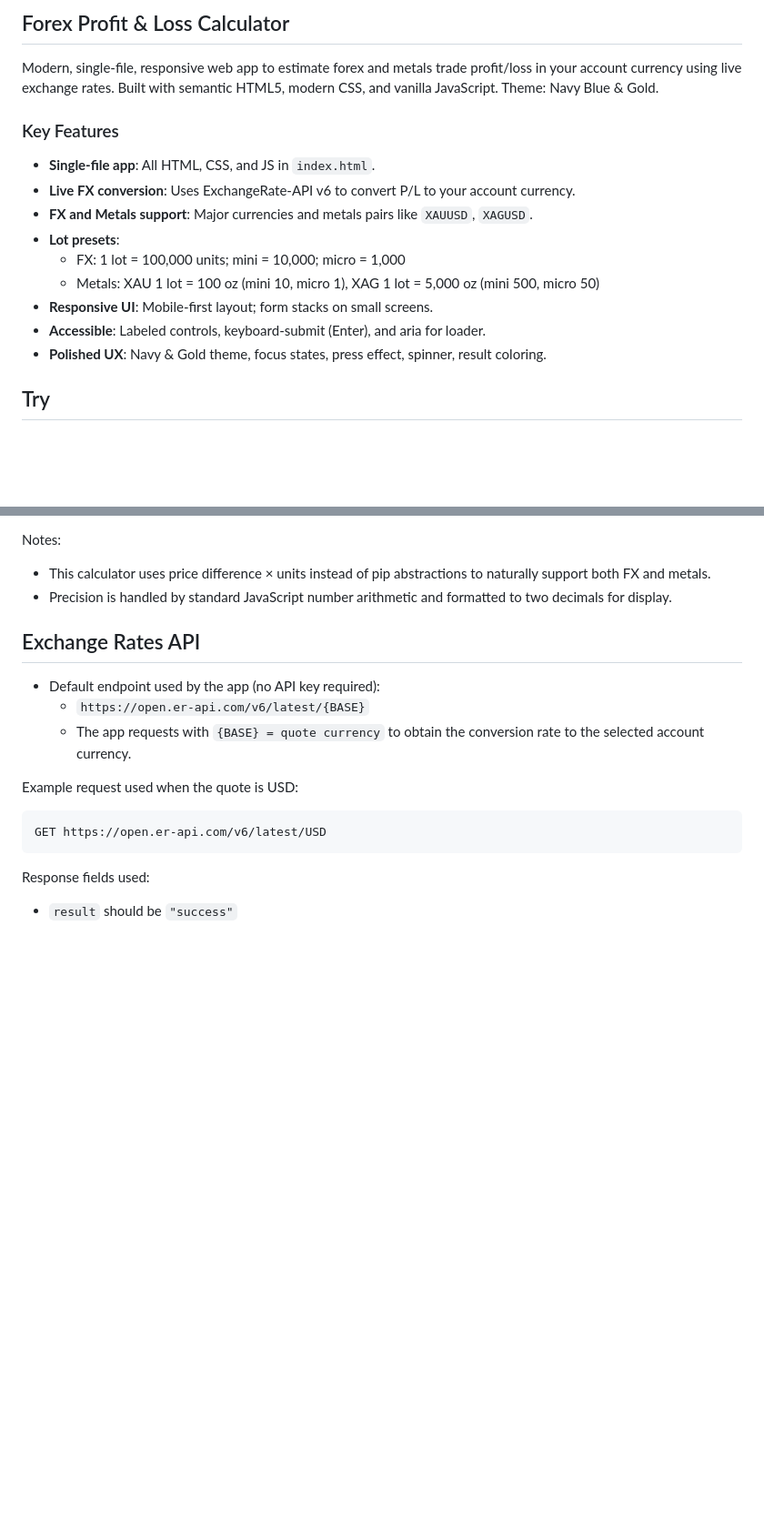
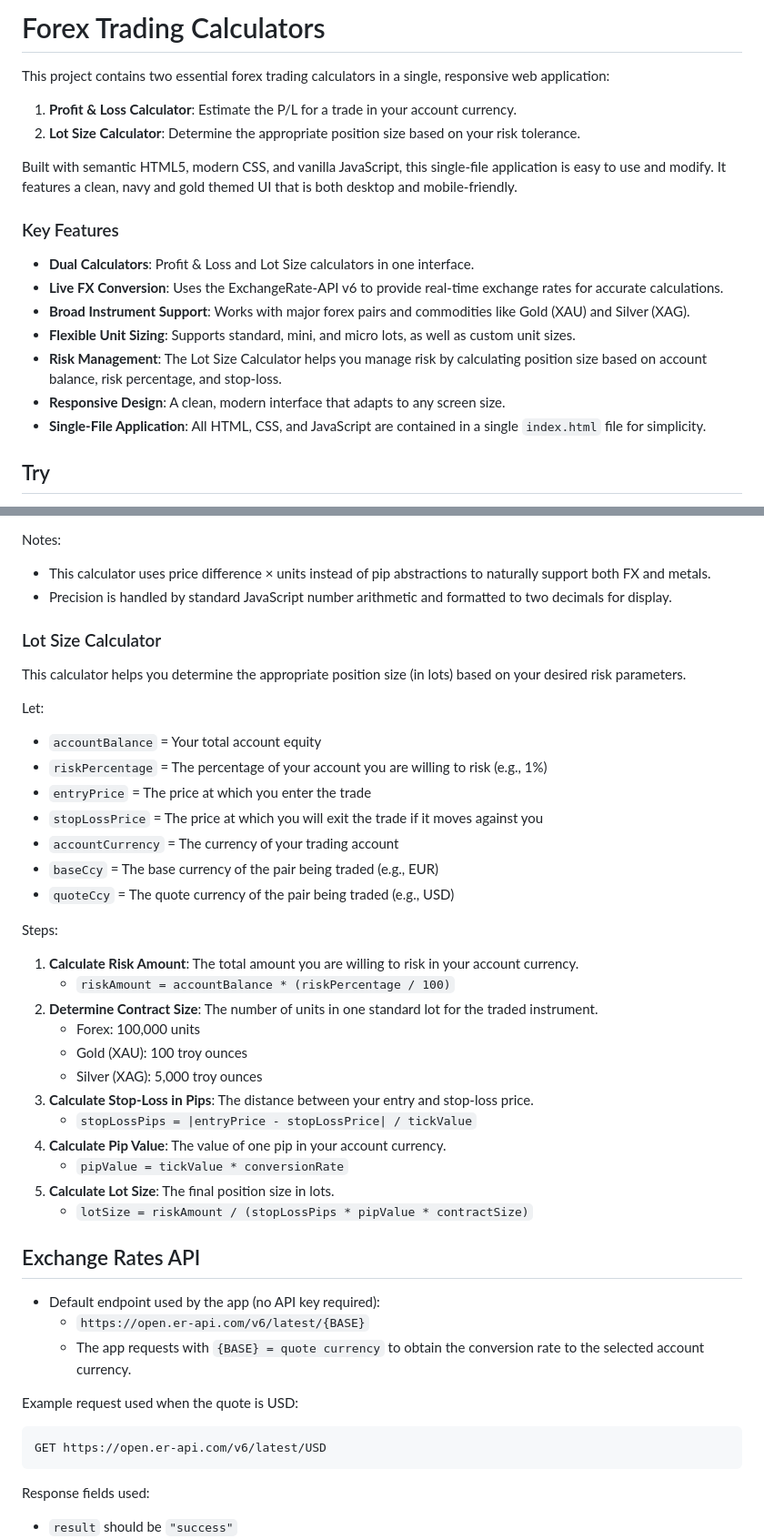
Before and after one commit to Gaurav-900/Forex-Calculator, a Markdown page: README.md, 2 parts joined by grey strips. Shown: that part at 91% size. Drawn GitHub-style; blank space fills up the shorter version.

```diff
--- a/README.md
+++ b/README.md
@@ -1,17 +1,19 @@
-## Forex Profit & Loss Calculator
+# Forex Trading Calculators
 
-Modern, single-file, responsive web app to estimate forex and metals trade profit/loss in your account currency using live exchange rates. Built with semantic HTML5, modern CSS, and vanilla JavaScript. Theme: Navy Blue & Gold.
+This project contains two essential forex trading calculators in a single, responsive web application:
+1.  **Profit & Loss Calculator**: Estimate the P/L for a trade in your account currency.
+2.  **Lot Size Calculator**: Determine the appropriate position size based on your risk tolerance.
+
+Built with semantic HTML5, modern CSS, and vanilla JavaScript, this single-file application is easy to use and modify. It features a clean, navy and gold themed UI that is both desktop and mobile-friendly.
 
 ### Key Features
-- **Single-file app**: All HTML, CSS, and JS in `index.html`.
-- **Live FX conversion**: Uses ExchangeRate-API v6 to convert P/L to your account currency.
-- **FX and Metals support**: Major currencies and metals pairs like `XAUUSD`, `XAGUSD`.
-- **Lot presets**:
-  - FX: 1 lot = 100,000 units; mini = 10,000; micro = 1,000
-  - Metals: XAU 1 lot = 100 oz (mini 10, micro 1), XAG 1 lot = 5,000 oz (mini 500, micro 50)
-- **Responsive UI**: Mobile-first layout; form stacks on small screens.
-- **Accessible**: Labeled controls, keyboard-submit (Enter), and aria for loader.
-- **Polished UX**: Navy & Gold theme, focus states, press effect, spinner, result coloring.
+- **Dual Calculators**: Profit & Loss and Lot Size calculators in one interface.
+- **Live FX Conversion**: Uses the ExchangeRate-API v6 to provide real-time exchange rates for accurate calculations.
+- **Broad Instrument Support**: Works with major forex pairs and commodities like Gold (XAU) and Silver (XAG).
+- **Flexible Unit Sizing**: Supports standard, mini, and micro lots, as well as custom unit sizes.
+- **Risk Management**: The Lot Size Calculator helps you manage risk by calculating position size based on account balance, risk percentage, and stop-loss.
+- **Responsive Design**: A clean, modern interface that adapts to any screen size.
+- **Single-File Application**: All HTML, CSS, and JavaScript are contained in a single `index.html` file for simplicity.
 
 ## Try
 - This Website is Deployed using Netlify
@@ -63,6 +69,33 @@ Steps:
 Notes:
 - This calculator uses price difference × units instead of pip abstractions to naturally support both FX and metals.
 - Precision is handled by standard JavaScript number arithmetic and formatted to two decimals for display.
+
+### Lot Size Calculator
+
+This calculator helps you determine the appropriate position size (in lots) based on your desired risk parameters.
+
+Let:
+- `accountBalance` = Your total account equity
+- `riskPercentage` = The percentage of your account you are willing to risk (e.g., 1%)
+- `entryPrice` = The price at which you enter the trade
+- `stopLossPrice` = The price at which you will exit the trade if it moves against you
+- `accountCurrency` = The currency of your trading account
+- `baseCcy` = The base currency of the pair being traded (e.g., EUR)
+- `quoteCcy` = The quote currency of the pair being traded (e.g., USD)
+
+Steps:
+1.  **Calculate Risk Amount**: The total amount you are willing to risk in your account currency.
+    - `riskAmount = accountBalance * (riskPercentage / 100)`
+2.  **Determine Contract Size**: The number of units in one standard lot for the traded instrument.
+    - Forex: 100,000 units
+    - Gold (XAU): 100 troy ounces
+    - Silver (XAG): 5,000 troy ounces
+3.  **Calculate Stop-Loss in Pips**: The distance between your entry and stop-loss price.
+    - `stopLossPips = |entryPrice - stopLossPrice| / tickValue`
+4.  **Calculate Pip Value**: The value of one pip in your account currency.
+    - `pipValue = tickValue * conversionRate`
+5.  **Calculate Lot Size**: The final position size in lots.
+    - `lotSize = riskAmount / (stopLossPips * pipValue * contractSize)`
 
 ## Exchange Rates API
 - Default endpoint used by the app (no API key required):
```
Also changed, not shown: other parts of README.md (+5 -1 lines).
